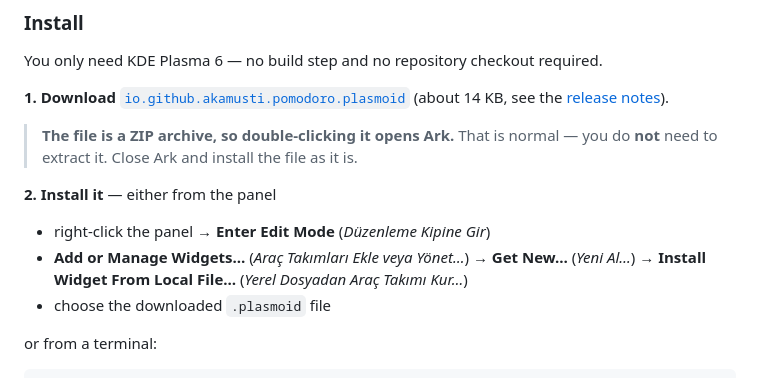
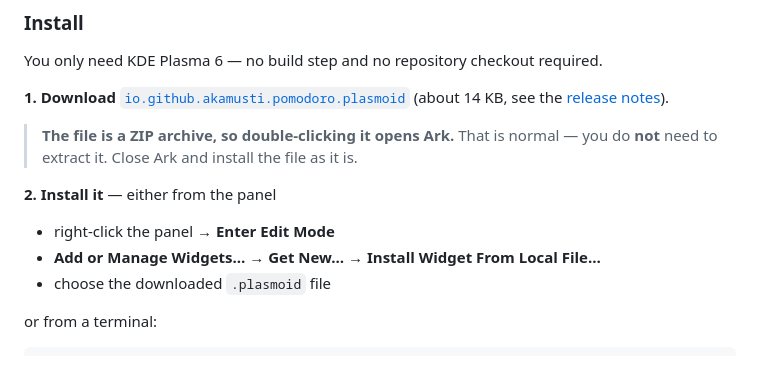
Before and after one commit to akamusti/PomodoroApp, a Markdown page: README.md, the part around the change. Rendered like a GitHub page.

```diff
--- a/README.md
+++ b/README.md
@@ -106,9 +106,8 @@ You only need KDE Plasma 6 — no build step and no repository checkout required
 
 **2. Install it** — either from the panel
 
-- right-click the panel → **Enter Edit Mode** (*Düzenleme Kipine Gir*)
-- **Add or Manage Widgets…** (*Araç Takımları Ekle veya Yönet…*) → **Get New…** (*Yeni Al…*)
-  → **Install Widget From Local File…** (*Yerel Dosyadan Araç Takımı Kur…*)
+- right-click the panel → **Enter Edit Mode**
+- **Add or Manage Widgets…** → **Get New…** → **Install Widget From Local File…**
 - choose the downloaded `.plasmoid` file
 
 or from a terminal:
```
Also changed, not shown: kde-plasmoid/README.md (+6 -6 lines).
